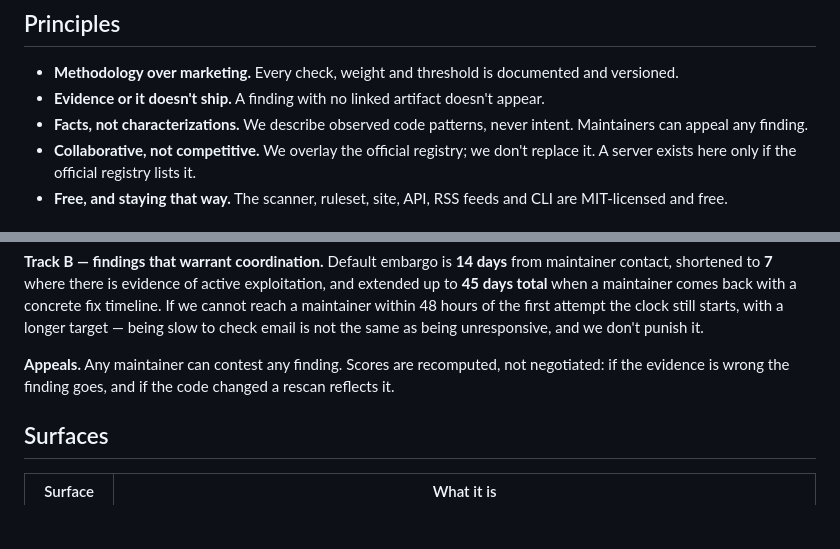
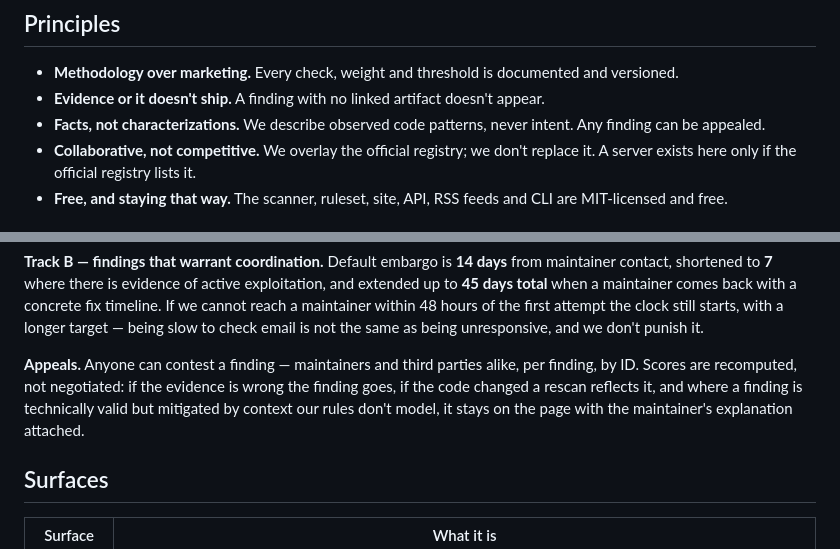
Before and after one commit to kVadrum/mcpwatchman, a Markdown page: README.md, 2 parts joined by grey strips. Rendered like a GitHub page; blank space fills up the shorter version.

Commit message:
docs: appeals are open to third parties, not maintainers only

```diff
--- a/README.md
+++ b/README.md
@@ -67,7 +67,7 @@ The full methodology is published openly — anyone can audit our auditing.
   A finding with no linked artifact doesn't appear.
 - **Facts, not characterizations.**
   We describe observed code patterns, never intent.
-  Maintainers can appeal any finding.
+  Any finding can be appealed.
 - **Collaborative, not competitive.**
   We overlay the official registry; we don't replace it.
   A server exists here only if the official registry lists it.
@@ -88,8 +88,8 @@ Default embargo is **14 days** from maintainer contact, shortened to **7** where
 If we cannot reach a maintainer within 48 hours of the first attempt the clock still starts, with a longer target — being slow to check email is not the same as being unresponsive, and we don't punish it.
 
 **Appeals.**
-Any maintainer can contest any finding.
-Scores are recomputed, not negotiated: if the evidence is wrong the finding goes, and if the code changed a rescan reflects it.
+Anyone can contest a finding — maintainers and third parties alike, per finding, by ID.
+Scores are recomputed, not negotiated: if the evidence is wrong the finding goes, if the code changed a rescan reflects it, and where a finding is technically valid but mitigated by context our rules don't model, it stays on the page with the maintainer's explanation attached.
 
 ## Surfaces
 
```
